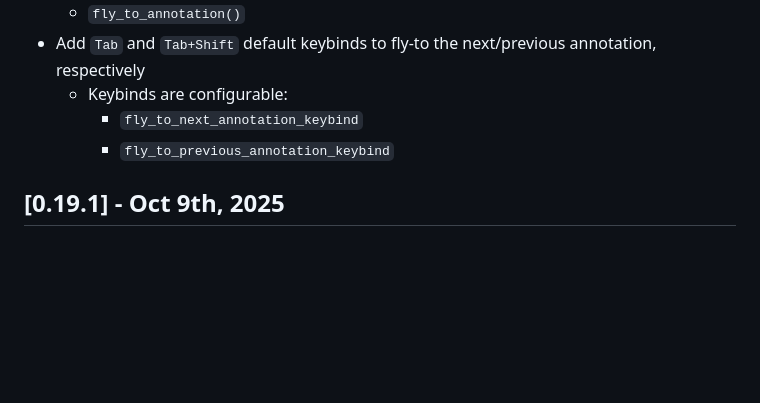
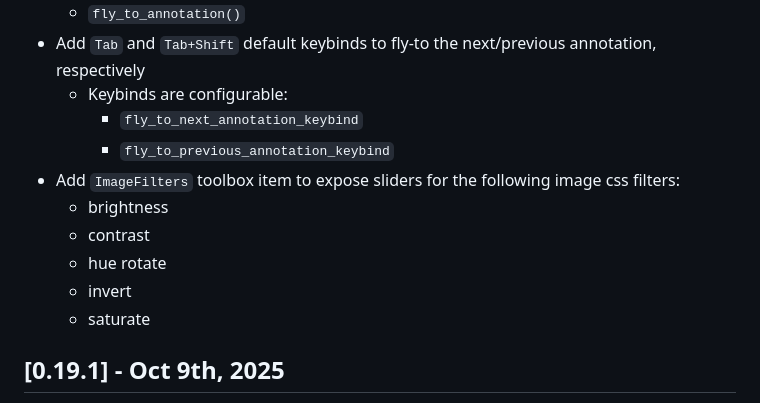
Before and after one commit to SenteraLLC/ulabel, a Markdown page: CHANGELOG.md, the part around the change. Rendered like a GitHub page; blank space fills up the shorter version.

Commit message:
Update changelog

```diff
--- a/CHANGELOG.md
+++ b/CHANGELOG.md
@@ -15,6 +15,12 @@ Nothing yet.
   - Keybinds are configurable:
     - `fly_to_next_annotation_keybind`
     - `fly_to_previous_annotation_keybind`
+- Add `ImageFilters` toolbox item to expose sliders for the following image css filters:
+  - brightness
+  - contrast
+  - hue rotate
+  - invert
+  - saturate
 
 ## [0.19.1] - Oct 9th, 2025
 - Add automated testing to the repo
```
